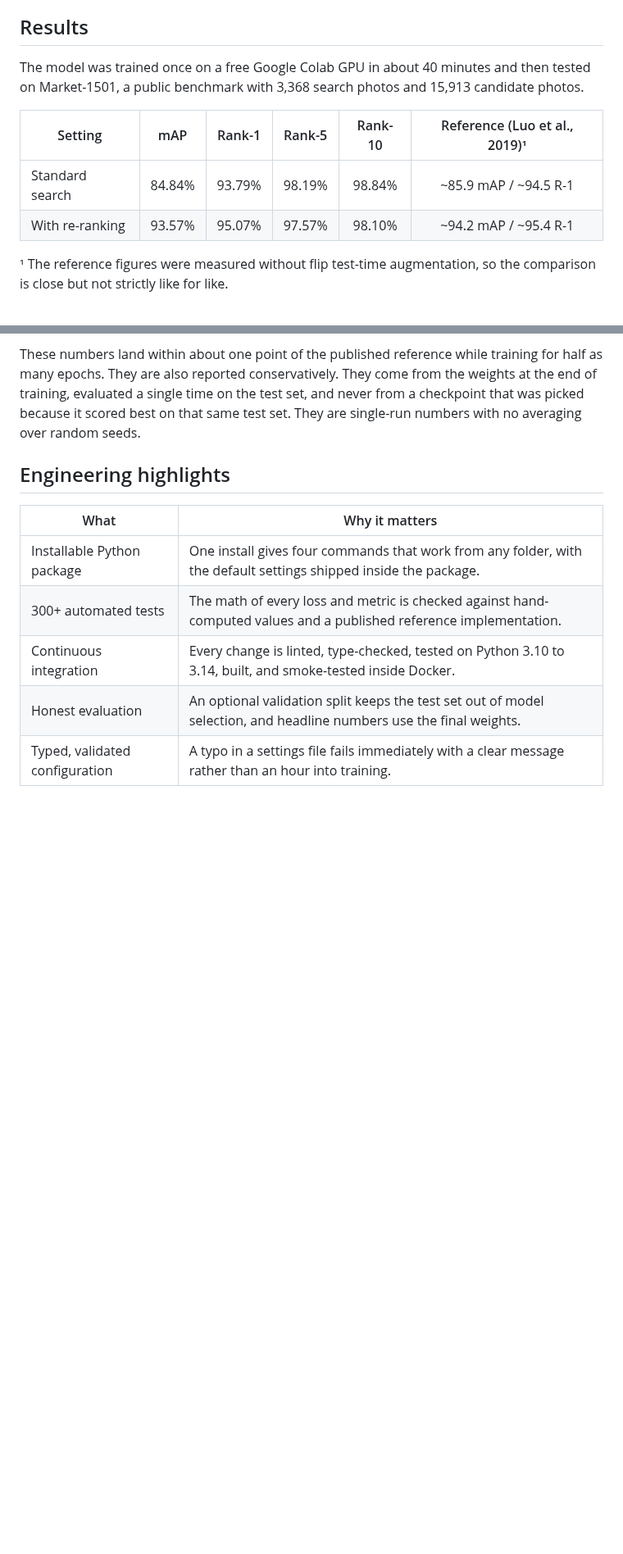
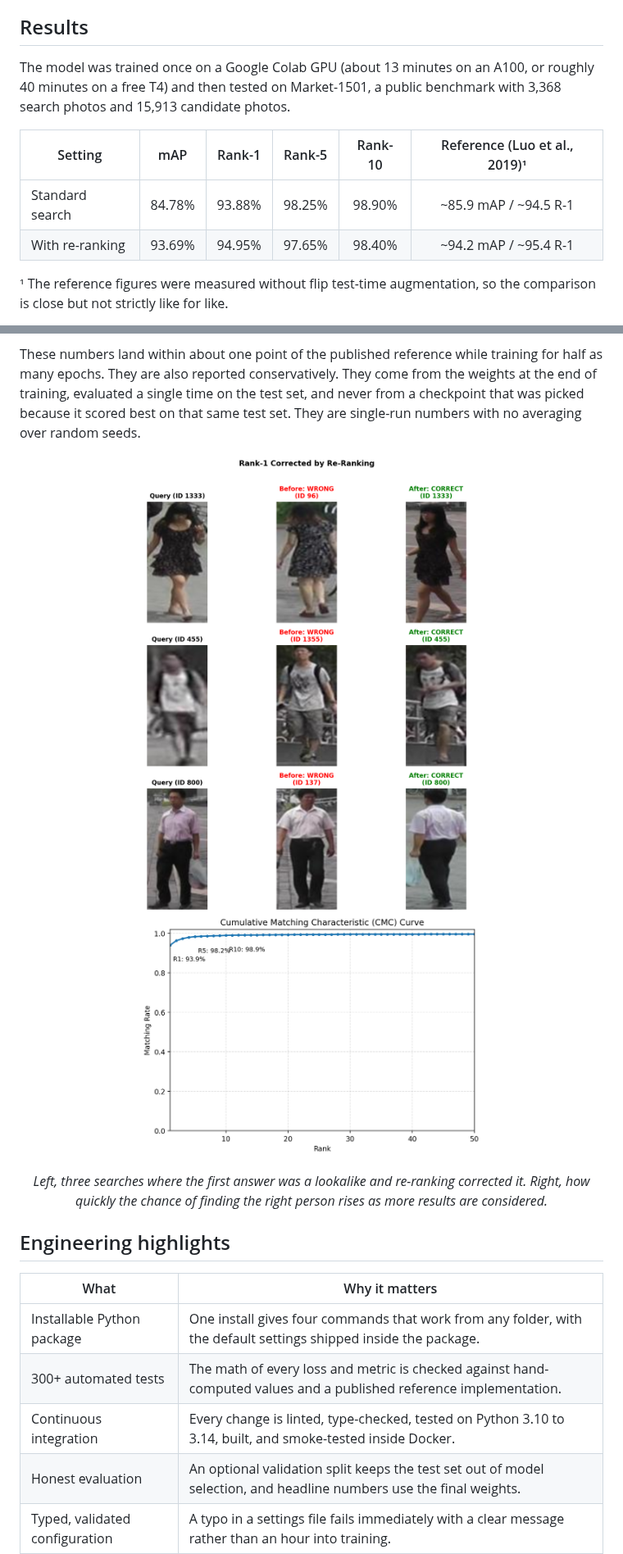
Before and after one commit to vardhjain/Secondsight, a Markdown page: README.md, 2 parts joined by grey strips. Shown at 82% size. Rendered like a GitHub page; pictures changed too: docs/images/cmc_curve.png (added), docs/images/rerank_impact.png (added); blank space fills up the shorter version.

```diff
--- a/README.md
+++ b/README.md
@@ -44,13 +49,14 @@ it through a small web demo.
 
 ## Results
 
-The model was trained once on a free Google Colab GPU in about 40 minutes and then tested on
+The model was trained once on a Google Colab GPU (about 13 minutes on an A100, or roughly 40 minutes
+on a free T4) and then tested on
 Market-1501, a public benchmark with 3,368 search photos and 15,913 candidate photos.
 
 | Setting         |  mAP   | Rank-1 | Rank-5 | Rank-10 | Reference (Luo et al., 2019)¹ |
 | --------------- | :----: | :----: | :----: | :-----: | :---------------------------: |
-| Standard search | 84.84% | 93.79% | 98.19% | 98.84%  |     ~85.9 mAP / ~94.5 R-1     |
-| With re-ranking | 93.57% | 95.07% | 97.57% | 98.10%  |     ~94.2 mAP / ~95.4 R-1     |
+| Standard search | 84.78% | 93.88% | 98.25% | 98.90%  |     ~85.9 mAP / ~94.5 R-1     |
+| With re-ranking | 93.69% | 94.95% | 97.65% | 98.40%  |     ~94.2 mAP / ~95.4 R-1     |
 
 ¹ The reference figures were measured without flip test-time augmentation, so the comparison is
 close but not strictly like for like.
@@ -66,6 +72,13 @@ These numbers land within about one point of the published reference while train
 epochs. They are also reported conservatively. They come from the weights at the end of training,
 evaluated a single time on the test set, and never from a checkpoint that was picked because it
 scored best on that same test set. They are single-run numbers with no averaging over random seeds.
+
+<p align="center">
+  <img src="docs/images/rerank_impact.png" alt="Three searches where re-ranking replaces a wrong top match with the correct person" width="420">
+  &nbsp;&nbsp;
+  <img src="docs/images/cmc_curve.png" alt="Curve showing how often the right person appears within the top results" width="420">
+</p>
+<p align="center"><em>Left, three searches where the first answer was a lookalike and re-ranking corrected it. Right, how quickly the chance of finding the right person rises as more results are considered.</em></p>
 
 ## Engineering highlights
 
```
Also changed, not shown: other parts of README.md (+6 -1 lines), CHANGELOG.md (+7 -3 lines), docs/MODEL_CARD.md (+4 -4 lines), docs/images/gradcam.png (added), 3 other files.
